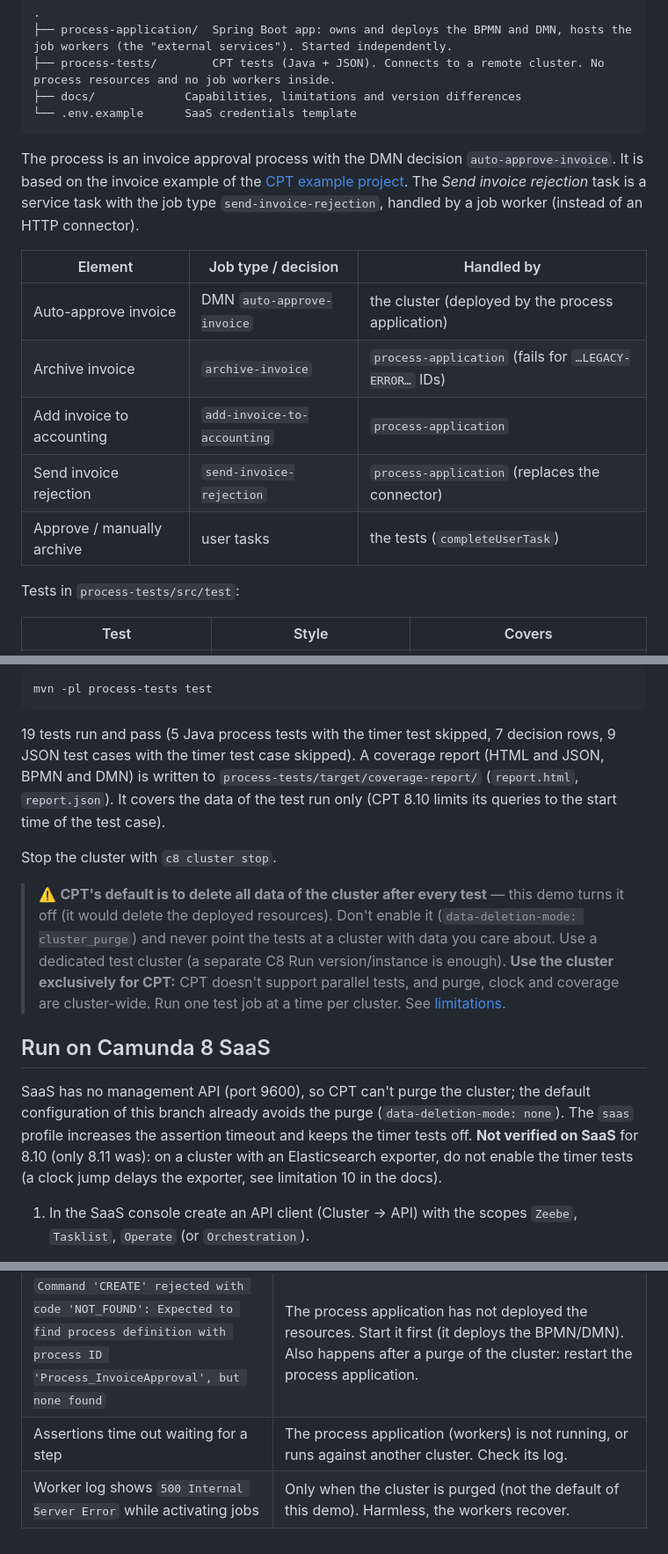
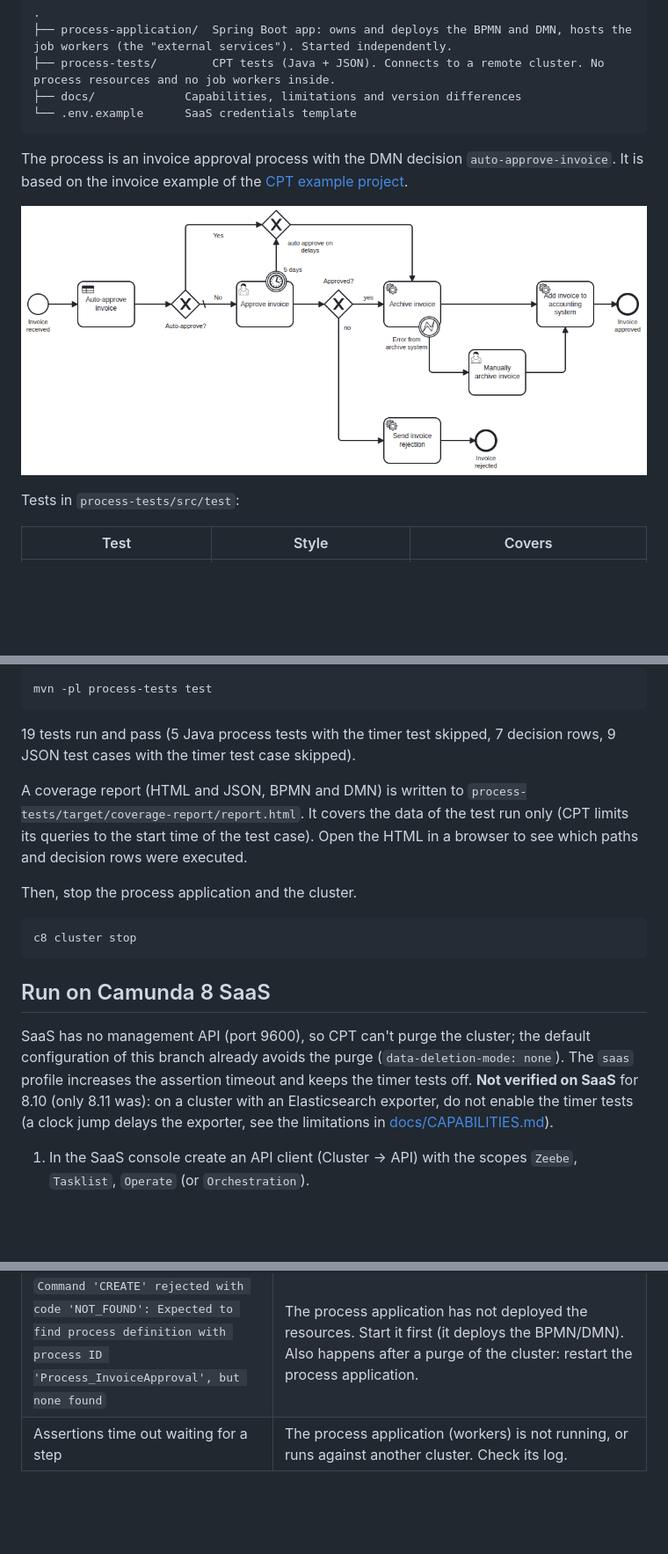
Before and after one commit to saig0/cpt-integration-test-demo, a Markdown page: README.md, 3 parts joined by grey strips. Shown at 88% size. Rendered like a GitHub page; pictures changed too: docs/invoice-approval-process.png (added); blank space fills up the shorter version.

Commit message:
docs: Improve README

````diff
--- a/README.md
+++ b/README.md
@@ -20,16 +20,9 @@ verify the deployed process and invoke the real workers instead of mocking them.
 ```
 
 The process is an invoice approval process with the DMN decision `auto-approve-invoice`. It is based on the invoice example of the
-[CPT example project](https://github.com/camunda/camunda/tree/main/testing/camunda-process-test-example). The *Send invoice rejection* task is a service task with
-the job type `send-invoice-rejection`, handled by a job worker (instead of an HTTP connector).
+[CPT example project](https://github.com/camunda/camunda/tree/main/testing/camunda-process-test-example).
 
-| Element                        | Job type / decision         | Handled by                      |
-| ------------------------------ | --------------------------- | ------------------------------- |
-| Auto-approve invoice           | DMN `auto-approve-invoice`  | the cluster (deployed by the process application) |
-| Archive invoice                | `archive-invoice`           | `process-application` (fails for `…LEGACY-ERROR…` IDs) |
-| Add invoice to accounting      | `add-invoice-to-accounting` | `process-application`                       |
-| Send invoice rejection         | `send-invoice-rejection`    | `process-application` (replaces the connector) |
-| Approve / manually archive     | user tasks                  | the tests (`completeUserTask`)  |
+![Process diagram](docs/invoice-approval-process.png)
 
 Tests in `process-tests/src/test`:
 
@@ -101,21 +80,22 @@ mvn -pl process-tests test
 ```
 
 19 tests run and pass (5 Java process tests with the timer test skipped, 7 decision rows, 9 JSON test cases with the timer test case skipped).
-A coverage report (HTML and JSON, BPMN and DMN) is written to `process-tests/target/coverage-report/` (`report.html`, `report.json`). It covers the data of the test run only (CPT 8.10 limits its queries to the start time of the test case).
 
-Stop the cluster with `c8 cluster stop`.
+A coverage report (HTML and JSON, BPMN and DMN) is written to `process-tests/target/coverage-report/report.html`. It
+covers the data of the test run only (CPT limits its queries to the start time of the test case). Open the HTML in a
+browser to see which paths and decision rows were executed.
 
-> ⚠️ **CPT's default is to delete all data of the cluster after every test** — this demo turns it off (it would delete the deployed resources).
-> Don't enable it (`data-deletion-mode: cluster_purge`) and never point the tests at a cluster with data
-> you care about. Use a dedicated test cluster (a separate C8 Run version/instance is enough). **Use the cluster exclusively for CPT:** CPT doesn't
-> support parallel tests, and purge, clock and coverage are cluster-wide. Run one test job at a time per cluster. See
-> [limitations](docs/CAPABILITIES.md#limitations-and-blockers).
+Then, stop the process application and the cluster.
+
+```bash
+c8 cluster stop
+```
 
 ## Run on Camunda 8 SaaS
 
 SaaS has no management API (port 9600), so CPT can't purge the cluster; the default configuration of this branch already avoids the purge (`data-deletion-mode: none`).
 The `saas` profile increases the assertion timeout and keeps the timer tests off. **Not verified on SaaS** for 8.10 (only 8.11 was): on a cluster with an
-Elasticsearch exporter, do not enable the timer tests (a clock jump delays the exporter, see limitation 10 in the docs).
+Elasticsearch exporter, do not enable the timer tests (a clock jump delays the exporter, see the limitations in [docs/CAPABILITIES.md](docs/CAPABILITIES.md)).
 
 1. In the SaaS console create an API client (Cluster → API) with the scopes `Zeebe`, `Tasklist`, `Operate` (or `Orchestration`).
 2. `cp .env.example .env`, fill in the values (the file is gitignored), and load them: `set -a; . .env; set +a`. For a stage other than production set
@@ -155,4 +135,3 @@ Any property can be overridden on the command line, for example
 | `Cluster is unhealthy` before a test | Known issue after `increaseTime` with `data-deletion-mode=none` (#62541, not fixed in 8.10). Reset the clock (`curl -X DELETE localhost:9600/actuator/clock`), purge (`curl -X POST localhost:9600/actuator/cluster/purge`, then restart the process application) or restart the cluster. |
 | `Command 'CREATE' rejected with code 'NOT_FOUND': Expected to find process definition with process ID 'Process_InvoiceApproval', but none found` | The process application has not deployed the resources. Start it first (it deploys the BPMN/DMN). Also happens after a purge of the cluster: restart the process application. |
 | Assertions time out waiting for a step | The process application (workers) is not running, or runs against another cluster. Check its log. |
-| Worker log shows `500 Internal Server Error` while activating jobs | Only when the cluster is purged (not the default of this demo). Harmless, the workers recover. |
````
Also changed, not shown: other parts of README.md (+7 -21 lines).
